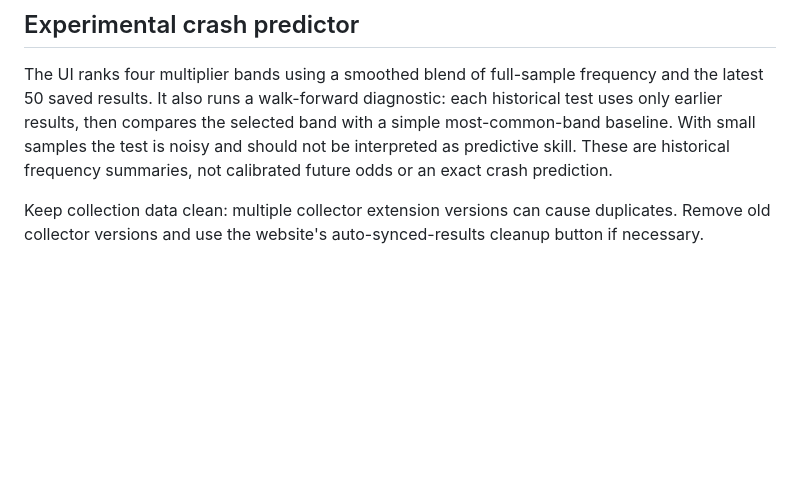
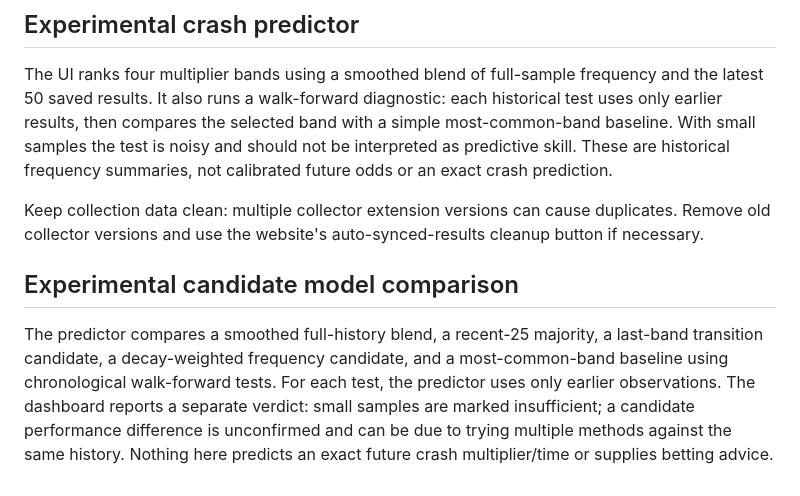
Before and after one commit to birju308/Aviator-Lav, a Markdown page: README.md, the part around the change. GitHub-like rendering; blank space fills up the shorter version.

Commit message:
Document multi-model walk-forward evaluation

```diff
--- a/README.md
+++ b/README.md
@@ -39,3 +39,8 @@ The **Remove auto-synced results (N)** button removes only records tagged as Chr
 The UI ranks four multiplier bands using a smoothed blend of full-sample frequency and the latest 50 saved results. It also runs a walk-forward diagnostic: each historical test uses only earlier results, then compares the selected band with a simple most-common-band baseline. With small samples the test is noisy and should not be interpreted as predictive skill. These are historical frequency summaries, not calibrated future odds or an exact crash prediction.
 
 Keep collection data clean: multiple collector extension versions can cause duplicates. Remove old collector versions and use the website's auto-synced-results cleanup button if necessary.
+
+
+## Experimental candidate model comparison
+
+The predictor compares a smoothed full-history blend, a recent-25 majority, a last-band transition candidate, a decay-weighted frequency candidate, and a most-common-band baseline using chronological walk-forward tests. For each test, the predictor uses only earlier observations. The dashboard reports a separate verdict: small samples are marked insufficient; a candidate performance difference is unconfirmed and can be due to trying multiple methods against the same history. Nothing here predicts an exact future crash multiplier/time or supplies betting advice.
```
